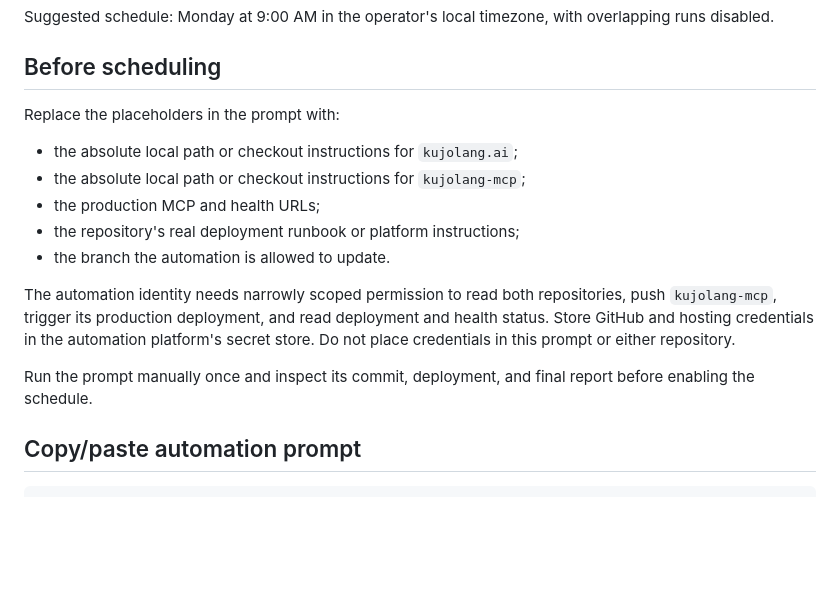
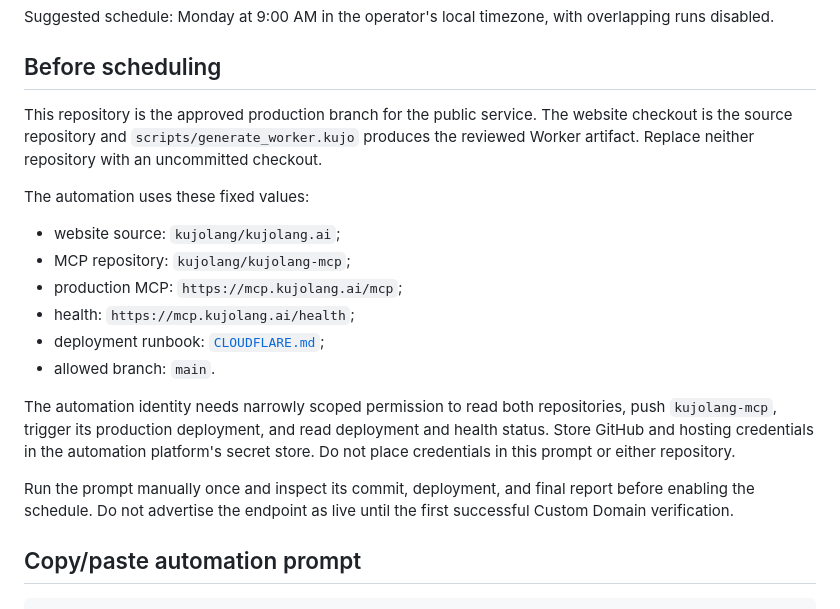
Before and after one commit to kujolang/kujolang-mcp, a Markdown page: docs/WEEKLY_REFRESH.md, the part around the change. Rendered like a GitHub page; blank space fills up the shorter version.

```diff
--- a/docs/WEEKLY_REFRESH.md
+++ b/docs/WEEKLY_REFRESH.md
@@ -6,17 +6,23 @@ Suggested schedule: Monday at 9:00 AM in the operator's local timezone, with ove
 
 ## Before scheduling
 
-Replace the placeholders in the prompt with:
+This repository is the approved production branch for the public service. The
+website checkout is the source repository and `scripts/generate_worker.kujo`
+produces the reviewed Worker artifact. Replace neither repository with an
+uncommitted checkout.
 
-- the absolute local path or checkout instructions for `kujolang.ai`;
-- the absolute local path or checkout instructions for `kujolang-mcp`;
-- the production MCP and health URLs;
-- the repository's real deployment runbook or platform instructions;
-- the branch the automation is allowed to update.
+The automation uses these fixed values:
+
+- website source: `kujolang/kujolang.ai`;
+- MCP repository: `kujolang/kujolang-mcp`;
+- production MCP: `https://mcp.kujolang.ai/mcp`;
+- health: `https://mcp.kujolang.ai/health`;
+- deployment runbook: [`CLOUDFLARE.md`](CLOUDFLARE.md);
+- allowed branch: `main`.
 
 The automation identity needs narrowly scoped permission to read both repositories, push `kujolang-mcp`, trigger its production deployment, and read deployment and health status. Store GitHub and hosting credentials in the automation platform's secret store. Do not place credentials in this prompt or either repository.
 
-Run the prompt manually once and inspect its commit, deployment, and final report before enabling the schedule.
+Run the prompt manually once and inspect its commit, deployment, and final report before enabling the schedule. Do not advertise the endpoint as live until the first successful Custom Domain verification.
 
 ## Copy/paste automation prompt
 
```
Also changed, not shown: README.md (+7 -0 lines).
